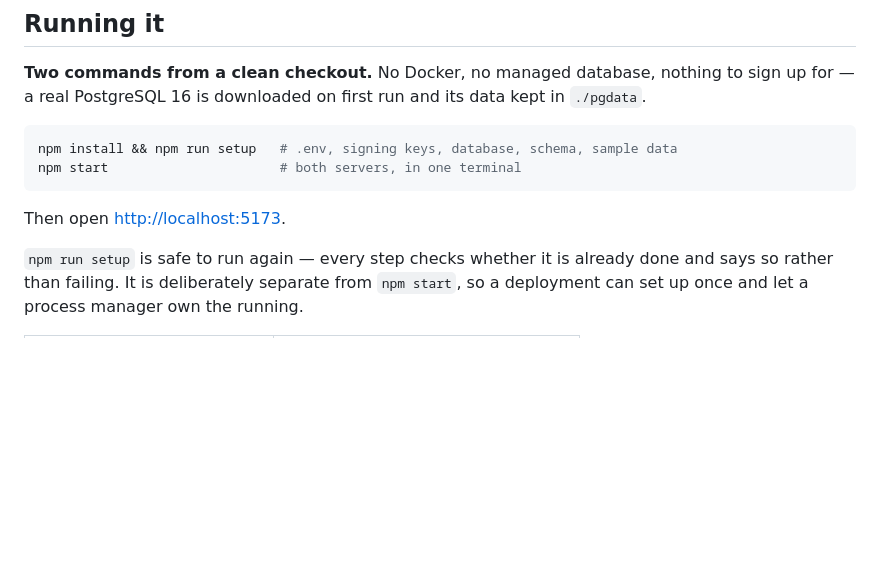
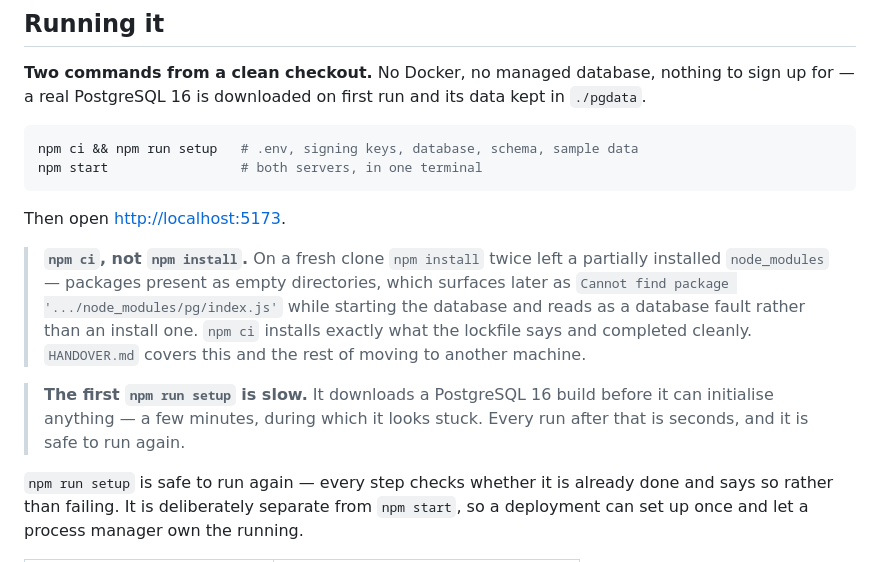
Before and after one commit to hamzahabib2024/lms_prepreneurship, a Markdown page: README.md, the part around the change. GitHub-like rendering; blank space fills up the shorter version.

````diff
--- a/README.md
+++ b/README.md
@@ -51,11 +51,22 @@ to sign up for — a real PostgreSQL 16 is downloaded on first run and its data
 kept in `./pgdata`.
 
 ```bash
-npm install && npm run setup   # .env, signing keys, database, schema, sample data
-npm start                      # both servers, in one terminal
+npm ci && npm run setup   # .env, signing keys, database, schema, sample data
+npm start                 # both servers, in one terminal
 ```
 
 Then open <http://localhost:5173>.
+
+> **`npm ci`, not `npm install`.** On a fresh clone `npm install` twice left a
+> partially installed `node_modules` — packages present as empty directories,
+> which surfaces later as `Cannot find package '.../node_modules/pg/index.js'`
+> while starting the database and reads as a database fault rather than an
+> install one. `npm ci` installs exactly what the lockfile says and completed
+> cleanly. `HANDOVER.md` covers this and the rest of moving to another machine.
+
+> **The first `npm run setup` is slow.** It downloads a PostgreSQL 16 build
+> before it can initialise anything — a few minutes, during which it looks
+> stuck. Every run after that is seconds, and it is safe to run again.
 
 `npm run setup` is safe to run again — every step checks whether it is already
 done and says so rather than failing. It is deliberately separate from
````
Also changed, not shown: HANDOVER.md (added, +253 -0 lines).
